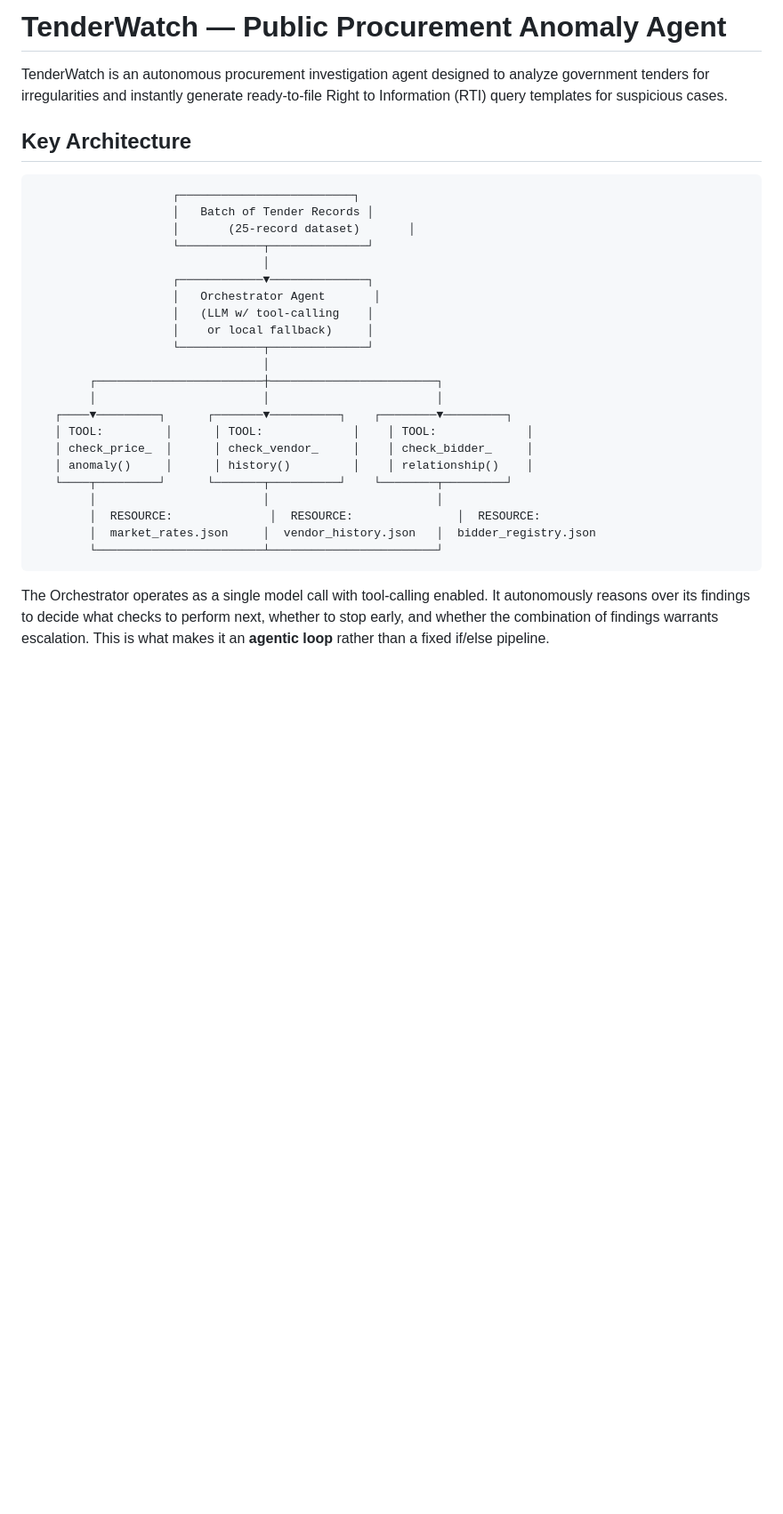
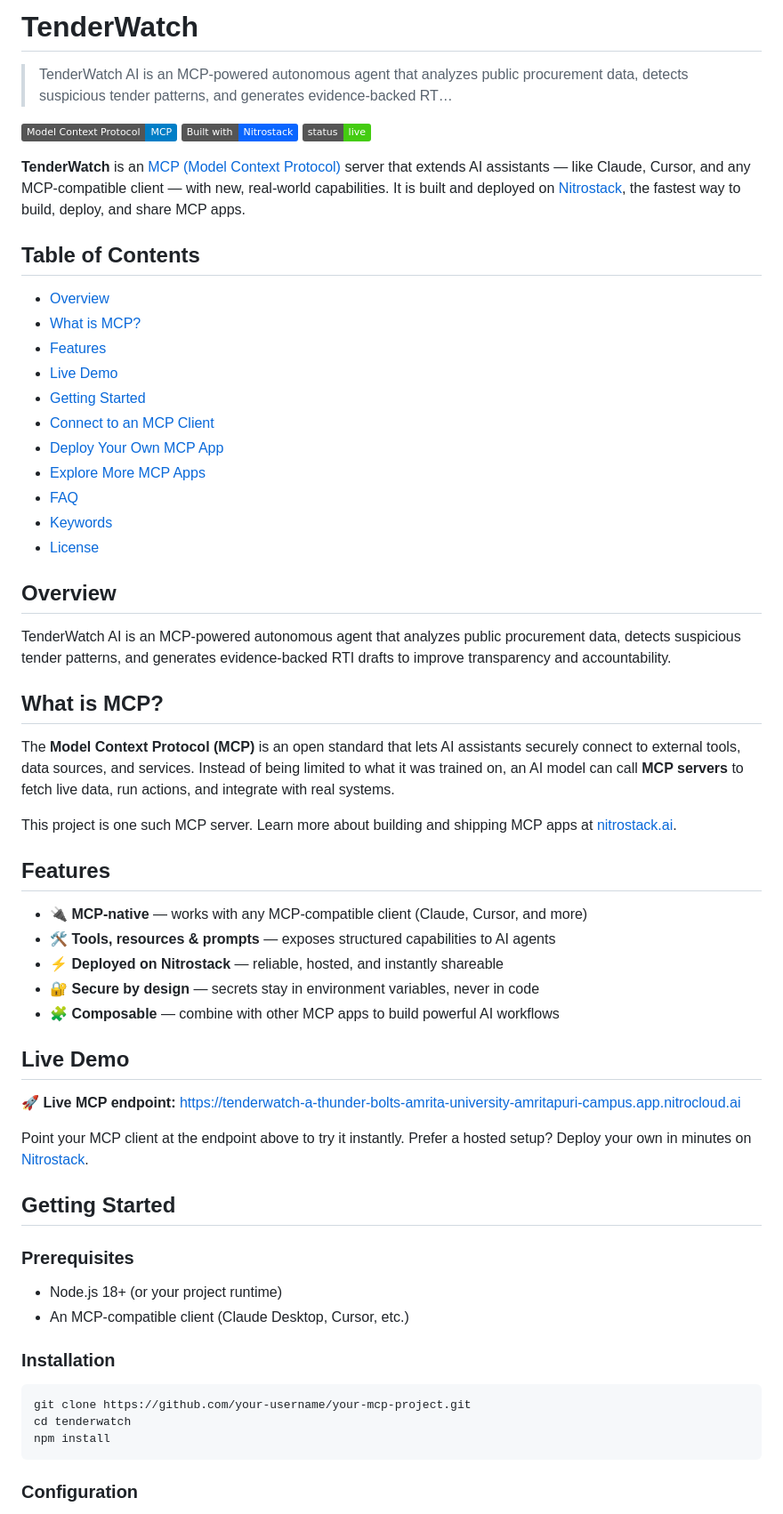
Before and after one commit to 1Minku/hackathon, a Markdown page: README.md, the part around one of its changes. Shown at 89% size. GitHub-like rendering; badges without logos; blank space fills up the shorter version.

Commit message:
docs: update README.md for Nitrostack cloud deployment

````diff
--- a/README.md
+++ b/README.md
@@ -1,33 +1,63 @@
-# TenderWatch — Public Procurement Anomaly Agent
+# TenderWatch
 
-TenderWatch is an autonomous procurement investigation agent designed to analyze government tenders for irregularities and instantly generate ready-to-file Right to Information (RTI) query templates for suspicious cases.
+> TenderWatch AI is an MCP-powered autonomous agent that analyzes public procurement data, detects suspicious tender patterns, and generates evidence-backed RT…
 
-## Key Architecture
+![Model Context Protocol](https://img.shields.io/badge/Model%20Context%20Protocol-MCP-blue) ![Built with Nitrostack](https://img.shields.io/badge/Built%20with-Nitrostack-0A66FF) ![Status](https://img.shields.io/badge/status-live-brightgreen)
 
-```
-                    ┌─────────────────────────┐
-                    │   Batch of Tender Records │
-                    │       (25-record dataset)       │
-                    └────────────┬──────────────┘
-                                 │
-                    ┌────────────▼──────────────┐
-                    │   Orchestrator Agent       │
-                    │   (LLM w/ tool-calling    │
-                    │    or local fallback)     │
-                    └────────────┬──────────────┘
-                                 │
-        ┌────────────────────────┼────────────────────────┐
-        │                        │                        │
-   ┌────▼─────────┐      ┌───────▼──────────┐    ┌────────▼─────────┐
-   │ TOOL:         │      │ TOOL:             │    │ TOOL:             │
-   │ check_price_  │      │ check_vendor_     │    │ check_bidder_     │
-   │ anomaly()     │      │ history()         │    │ relationship()    │
-   └────┬─────────┘      └───────┬──────────┘    └────────┬─────────┘
-        │                        │                        │
-        │  RESOURCE:              │  RESOURCE:               │  RESOURCE:
-        │  market_rates.json     │  vendor_history.json   │  bidder_registry.json
-        └────────────────────────┴────────────────────────┘
+**TenderWatch** is an [MCP (Model Context Protocol)](https://nitrostack.ai) server that extends AI assistants — like Claude, Cursor, and any MCP-compatible client — with new, real-world capabilities. It is built and deployed on [Nitrostack](https://nitrostack.ai), the fastest way to build, deploy, and share MCP apps.
+
+## Table of Contents
+
+- [Overview](#overview)
+- [What is MCP?](#what-is-mcp)
+- [Features](#features)
+- [Live Demo](#live-demo)
+- [Getting Started](#getting-started)
+- [Connect to an MCP Client](#connect-to-an-mcp-client)
+- [Deploy Your Own MCP App](#deploy-your-own-mcp-app)
+- [Explore More MCP Apps](#explore-more-mcp-apps)
+- [FAQ](#faq)
+- [Keywords](#keywords)
+- [License](#license)
+
+## Overview
+
+TenderWatch AI is an MCP-powered autonomous agent that analyzes public procurement data, detects suspicious tender patterns, and generates evidence-backed RTI drafts to improve transparency and accountability.
+
+## What is MCP?
+
+The **Model Context Protocol (MCP)** is an open standard that lets AI assistants securely connect to external tools, data sources, and services. Instead of being limited to what it was trained on, an AI model can call **MCP servers** to fetch live data, run actions, and integrate with real systems.
+
+This project is one such MCP server. Learn more about building and shipping MCP apps at [nitrostack.ai](https://nitrostack.ai).
+
+## Features
+
+- 🔌 **MCP-native** — works with any MCP-compatible client (Claude, Cursor, and more)
+- 🛠️ **Tools, resources & prompts** — exposes structured capabilities to AI agents
+- ⚡ **Deployed on Nitrostack** — reliable, hosted, and instantly shareable
+- 🔐 **Secure by design** — secrets stay in environment variables, never in code
+- 🧩 **Composable** — combine with other MCP apps to build powerful AI workflows
+
+## Live Demo
+
+🚀 **Live MCP endpoint:** https://tenderwatch-a-thunder-bolts-amrita-university-amritapuri-campus.app.nitrocloud.ai
+
+Point your MCP client at the endpoint above to try it instantly. Prefer a hosted setup? Deploy your own in minutes on [Nitrostack](https://nitrostack.ai).
+
+## Getting Started
+
+### Prerequisites
+
+- Node.js 18+ (or your project runtime)
+- An MCP-compatible client (Claude Desktop, Cursor, etc.)
+
+### Installation
+
+```bash
+git clone https://github.com/your-username/your-mcp-project.git
+cd tenderwatch
+npm install
 ```
 
-The Orchestrator operates as a single model call with tool-calling enabled. It autonomously reasons over its findings to decide what checks to perform next, whether to stop early, and whether the combination of findings warrants escalation. This is what makes it an **agentic loop** rather than a fixed if/else pipeline.
+### Configuration
 
````
Also changed, not shown: other parts of README.md (+65 -46 lines).
